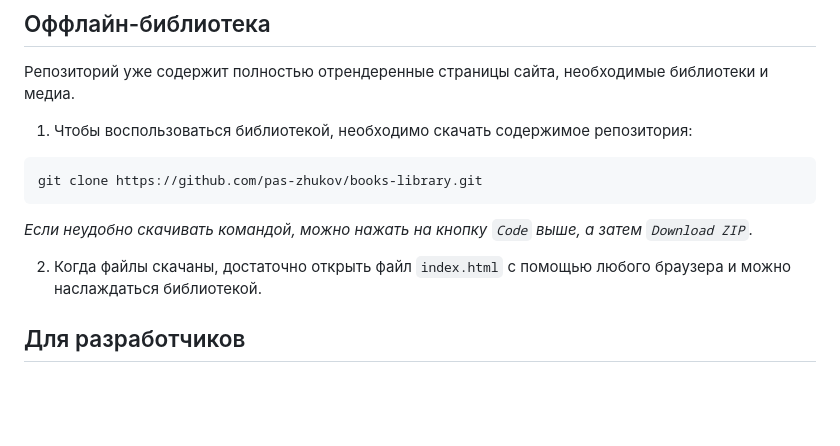
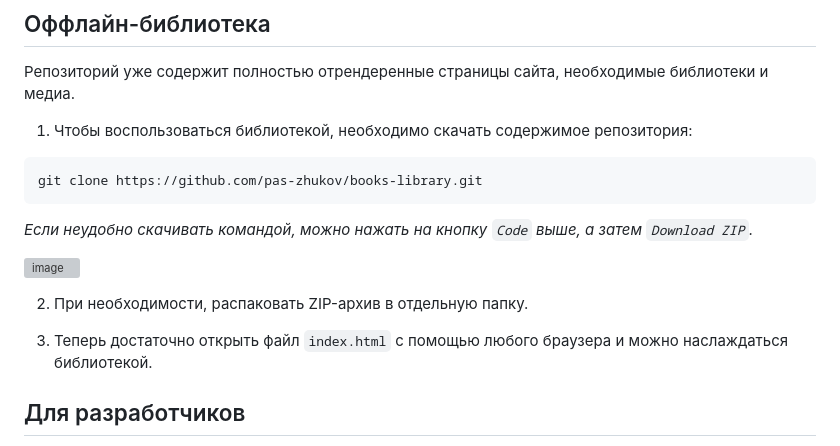
Before and after one commit to pas-zhukov/books-library, a Markdown page: README.md, the part around the change. GitHub-like rendering; blank space fills up the shorter version; grey boxes are pictures that could not be loaded.

Commit message:
update instructions for  granny

````diff
--- a/README.md
+++ b/README.md
@@ -15,7 +15,11 @@ git clone https://github.com/pas-zhukov/books-library.git
 ```
 _Если неудобно скачивать командой, можно нажать на кнопку `Code` выше, а затем `Download ZIP`._
 
-2. Когда файлы скачаны, достаточно открыть файл `index.html` с помощью любого браузера и можно наслаждаться библиотекой.
+![image](https://github.com/pas-zhukov/books-library/assets/117192371/7fa4637e-ecd7-4918-9346-753724c504bd)
+
+2. При необходимости, распаковать ZIP-архив в отдельную папку.
+
+3. Теперь достаточно открыть файл `index.html` с помощью любого браузера и можно наслаждаться библиотекой.
 
 ## Для разработчиков
 
````
